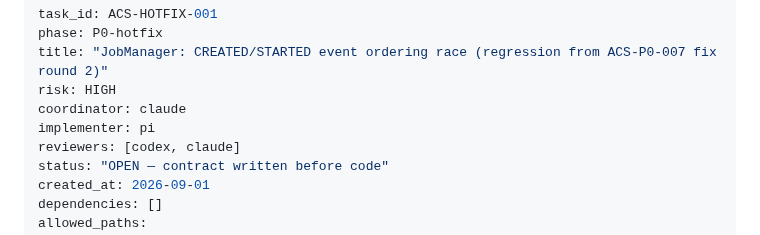
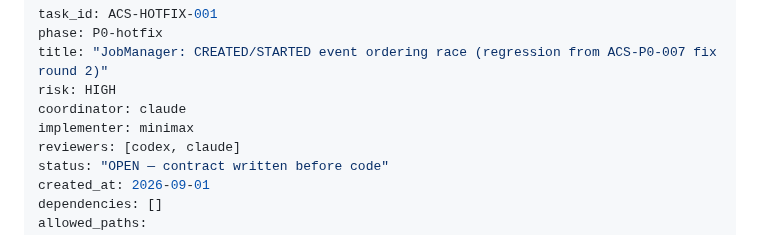
Before and after one commit to Rade69/AI-Campaing-Studio, a Markdown page: agent_reports/ACS-HOTFIX-001-task-contract.md, the part around the change. GitHub-like rendering.

Commit message:
ACS-HOTFIX-001: reassign implementer from Pi to MiniMax
Human Owner decision, 2026-09-01.

Co-Authored-By: Claude Sonnet 5 <noreply@anthropic.com>

```diff
--- a/agent_reports/ACS-HOTFIX-001-task-contract.md
+++ b/agent_reports/ACS-HOTFIX-001-task-contract.md
@@ -4,7 +4,7 @@ phase: P0-hotfix
 title: "JobManager: CREATED/STARTED event ordering race (regression from ACS-P0-007 fix round 2)"
 risk: HIGH
 coordinator: claude
-implementer: pi
+implementer: minimax
 reviewers: [codex, claude]
 status: "OPEN — contract written before code"
 created_at: 2026-09-01
```
